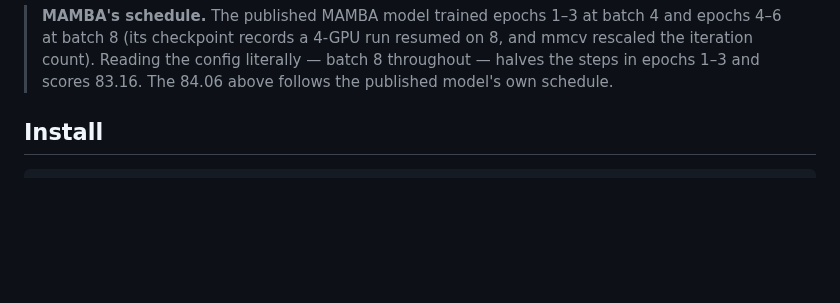
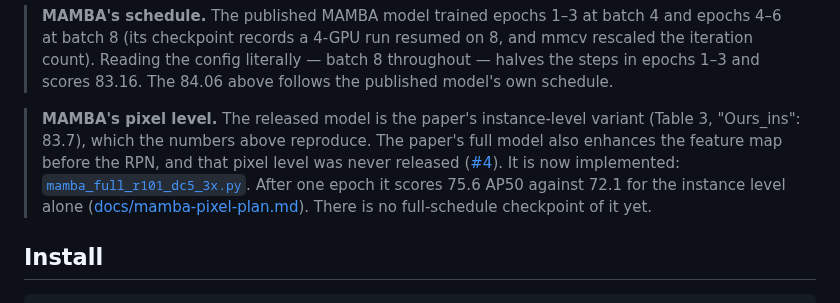
Before and after one commit to guanxiongsun/vfe.pytorch, a Markdown page: README.md, the part around the change. GitHub-like rendering; blank space fills up the shorter version.

Commit message:
README: MAMBA's pixel level
The released model is the paper's instance-level variant; the pixel level of
its full model is now implemented, with a one-epoch result and no
full-schedule checkpoint yet.

Co-Authored-By: Claude Opus 5.5 <noreply@anthropic.com>

```diff
--- a/README.md
+++ b/README.md
@@ -53,6 +53,16 @@ confirmed with a second seed.
 > and mmcv rescaled the iteration count). Reading the config literally — batch 8
 > throughout — halves the steps in epochs 1–3 and scores 83.16. The 84.06 above
 > follows the published model's own schedule.
+
+> **MAMBA's pixel level.** The released model is the paper's instance-level
+> variant (Table 3, "Ours_ins": 83.7), which the numbers above reproduce. The
+> paper's full model also enhances the feature map before the RPN, and that
+> pixel level was never released
+> ([#4](https://github.com/guanxiongsun/vfe.pytorch/issues/4)). It is now
+> implemented: [`mamba_full_r101_dc5_3x.py`](configs/vid/mamba/mamba_full_r101_dc5_3x.py).
+> After one epoch it scores 75.6 AP50 against 72.1 for the instance level
+> alone ([docs/mamba-pixel-plan.md](docs/mamba-pixel-plan.md)). There is no
+> full-schedule checkpoint of it yet.
 
 ## Install
 
```
